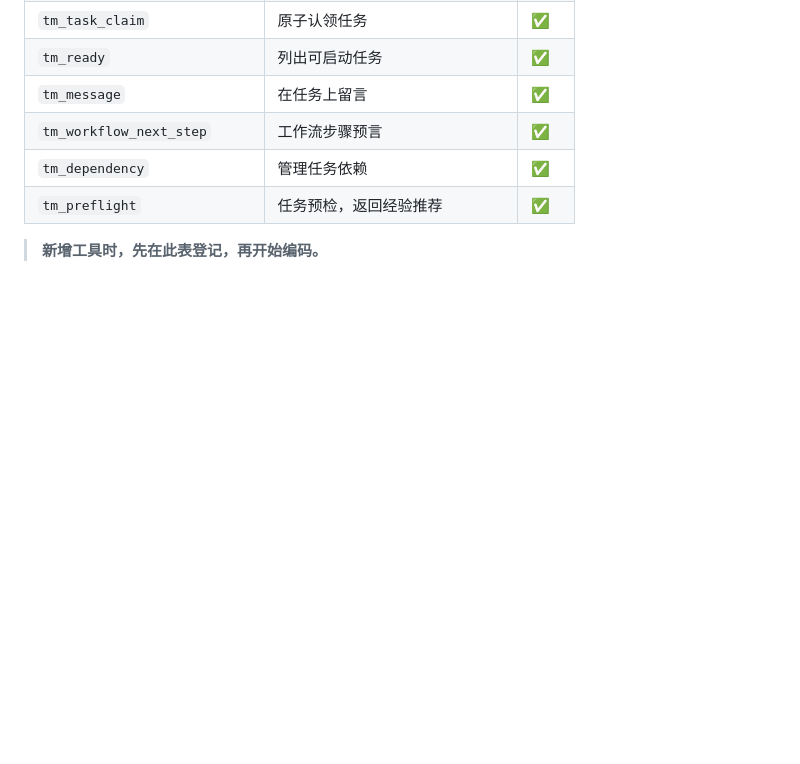
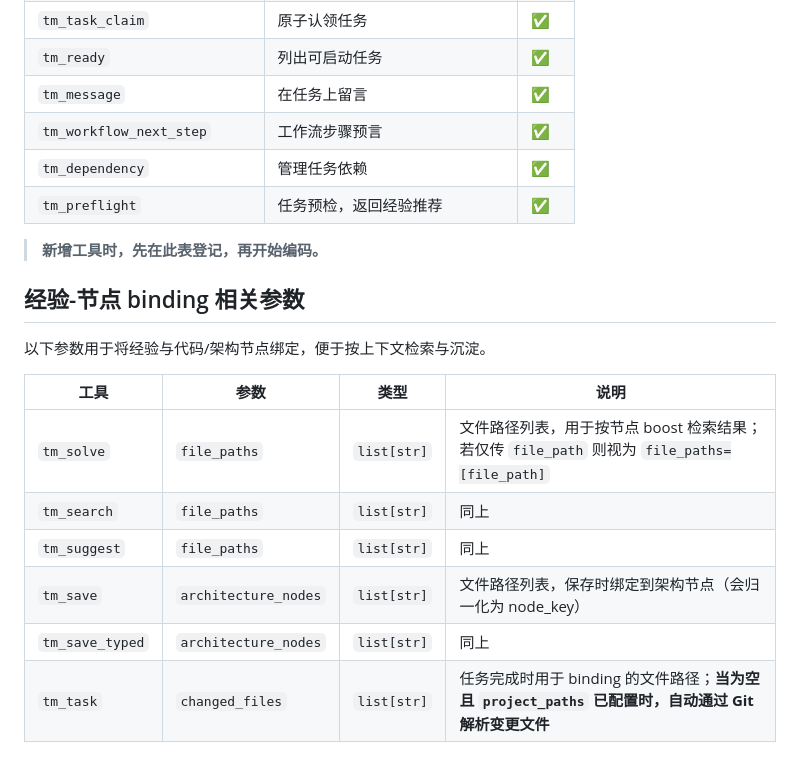
Before and after one commit to ysydhc/team_memory, a Markdown page: docs/mcp-patterns.md, the part around the change. Rendered like a GitHub page; blank space fills up the shorter version.

Commit message:
docs: 补充经验-节点 binding 相关 MCP 参数说明
Made-with: Cursor

```diff
--- a/docs/mcp-patterns.md
+++ b/docs/mcp-patterns.md
@@ -110,3 +110,16 @@ raise HTTPException(...)  # 在 MCP 工具层禁止
 | `tm_preflight` | 任务预检，返回经验推荐 | ✅ |
 
 > **新增工具时，先在此表登记，再开始编码。**
+
+## 经验-节点 binding 相关参数
+
+以下参数用于将经验与代码/架构节点绑定，便于按上下文检索与沉淀。
+
+| 工具 | 参数 | 类型 | 说明 |
+|------|------|------|------|
+| `tm_solve` | `file_paths` | `list[str]` | 文件路径列表，用于按节点 boost 检索结果；若仅传 `file_path` 则视为 `file_paths=[file_path]` |
+| `tm_search` | `file_paths` | `list[str]` | 同上 |
+| `tm_suggest` | `file_paths` | `list[str]` | 同上 |
+| `tm_save` | `architecture_nodes` | `list[str]` | 文件路径列表，保存时绑定到架构节点（会归一化为 node_key） |
+| `tm_save_typed` | `architecture_nodes` | `list[str]` | 同上 |
+| `tm_task` | `changed_files` | `list[str]` | 任务完成时用于 binding 的文件路径；**当为空且 `project_paths` 已配置时，自动通过 Git 解析变更文件** |
```
